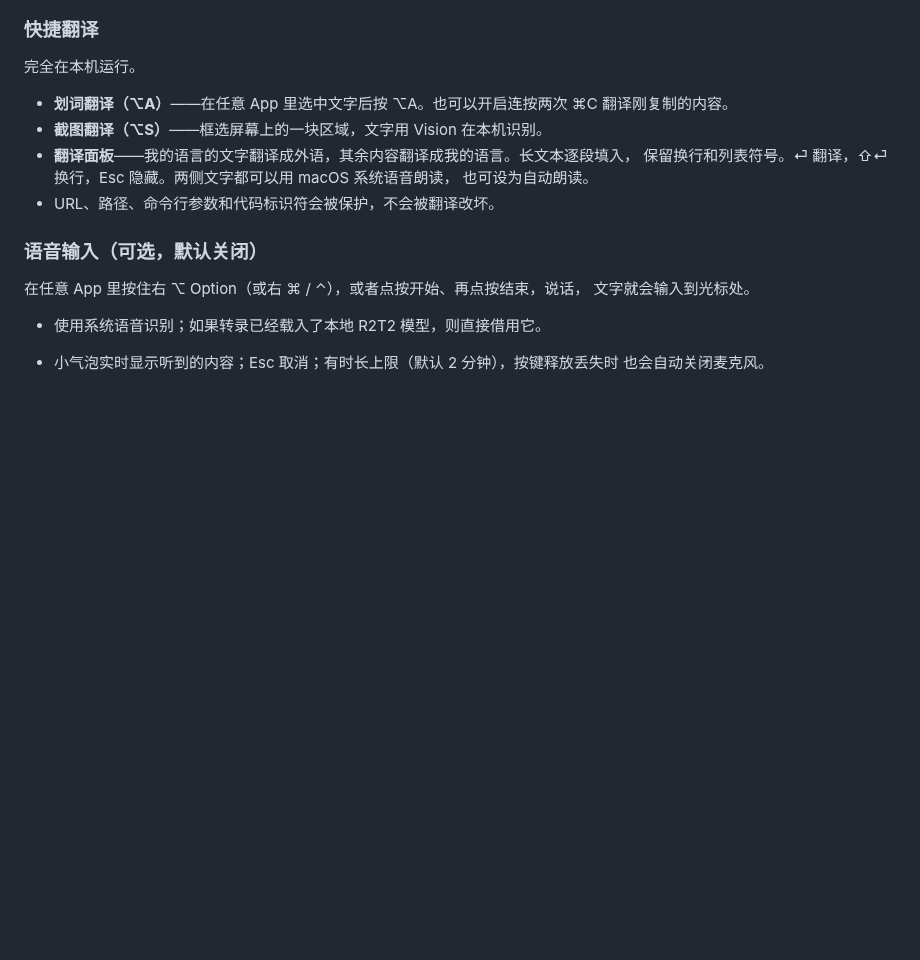
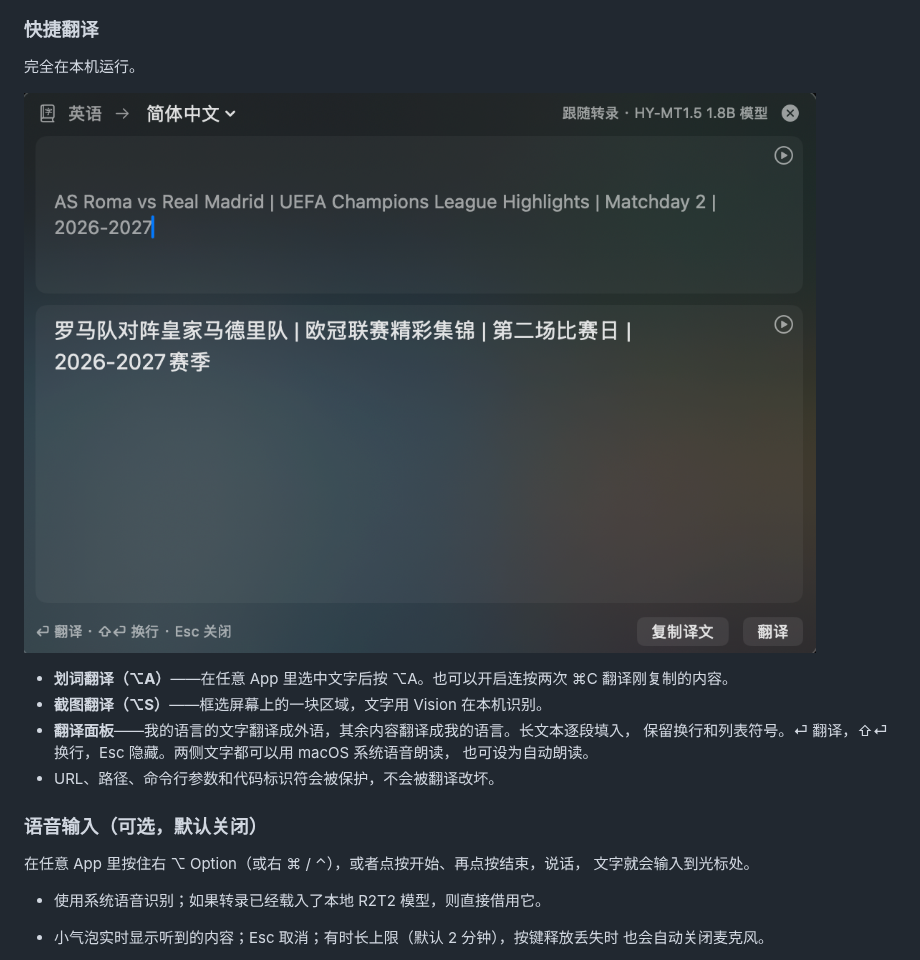
Before and after one commit to hdcola/OmniVoice, a Markdown page: README.zh-CN.md, the part around the change. Drawn GitHub-style; pictures changed too: Docs/images/quick-translate.png (added); blank space fills up the shorter version.

```diff
--- a/README.zh-CN.md
+++ b/README.zh-CN.md
@@ -49,6 +49,8 @@ OmniVoice 没有主窗口，一切都在菜单栏、字幕悬浮窗和设置窗
 ### 快捷翻译
 
 完全在本机运行。
+
+![快捷翻译面板：英语译为简体中文](Docs/images/quick-translate.png)
 
 - **划词翻译（⌥A）**——在任意 App 里选中文字后按 ⌥A。也可以开启连按两次 ⌘C
   翻译刚复制的内容。
```
Also changed, not shown: CHANGELOG.md (+1 -1 lines), README.md (+2 -0 lines).
